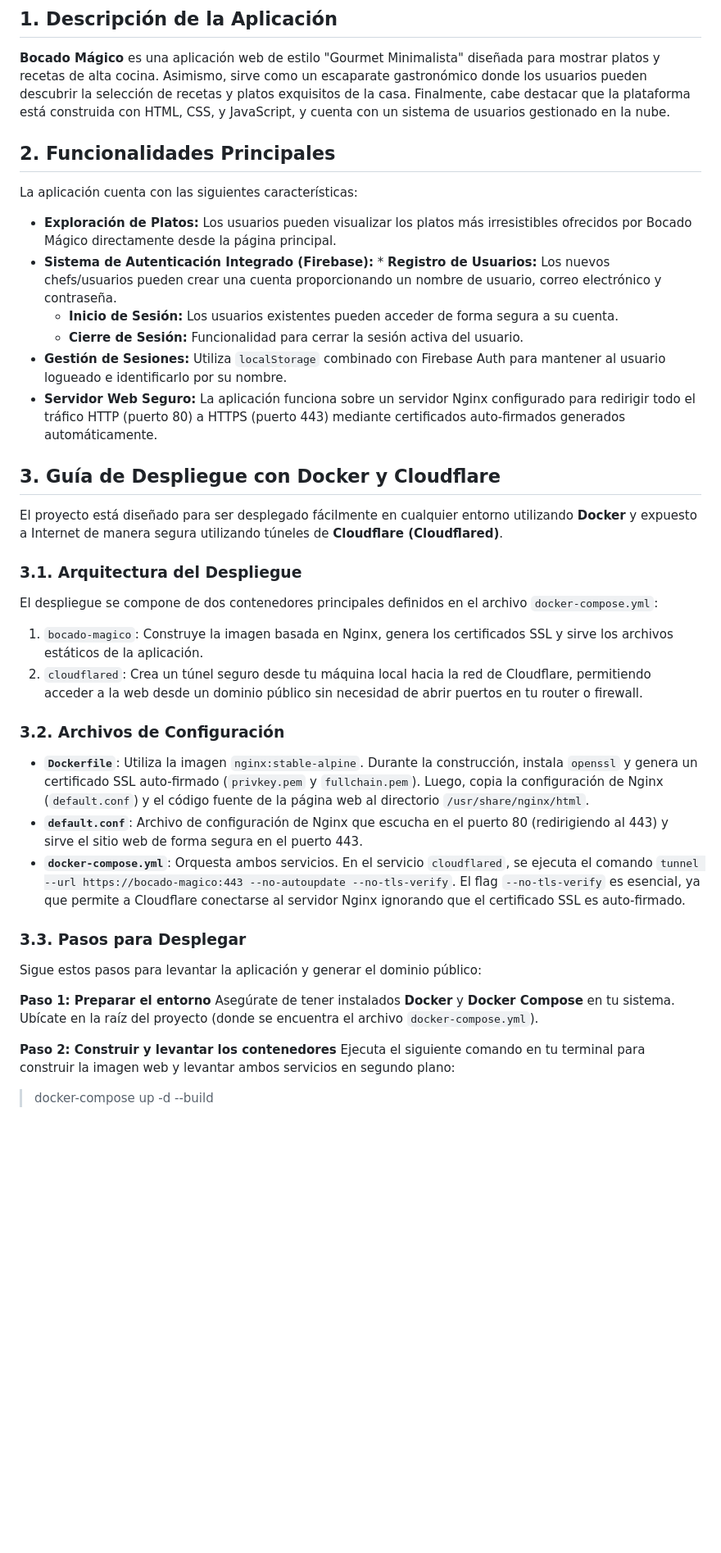
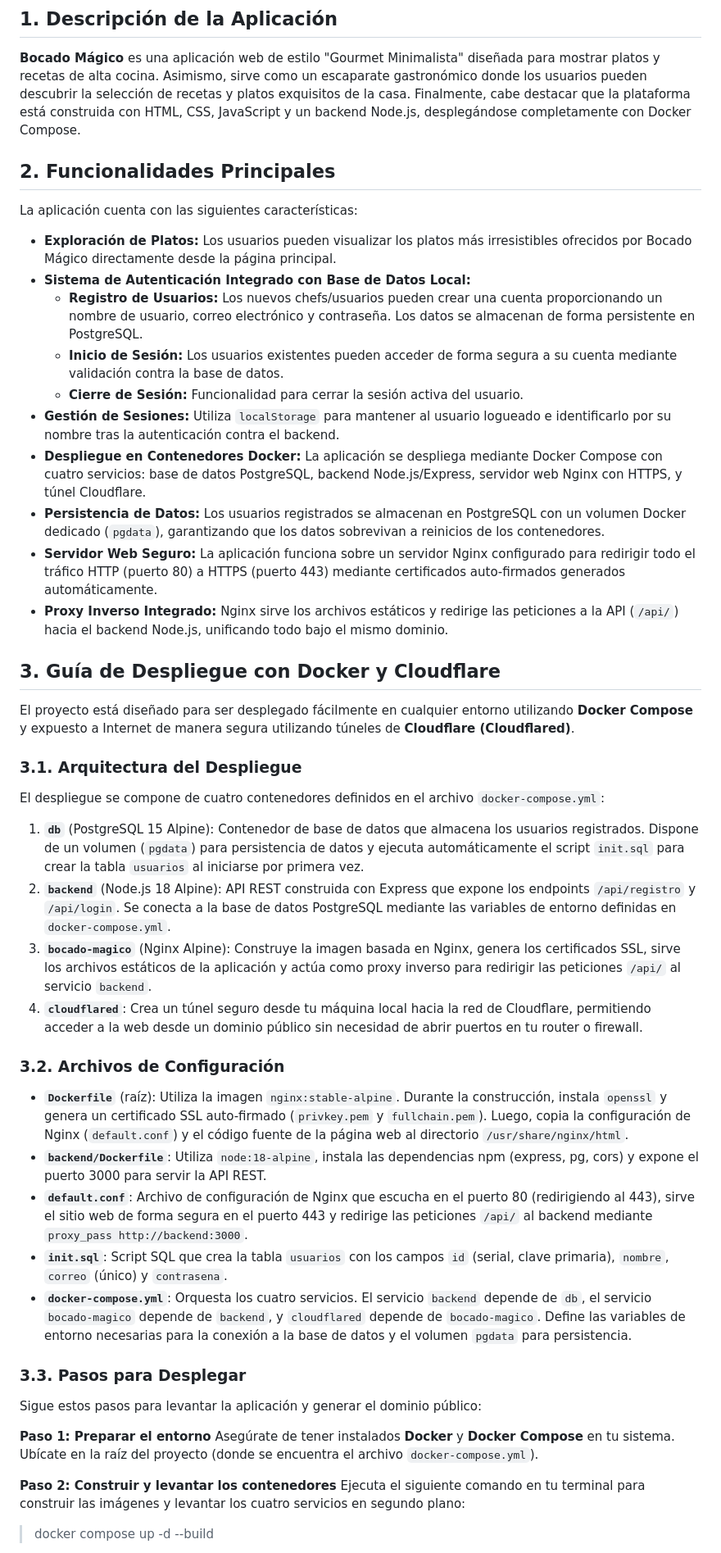
Before and after one commit to ifonlob/EntregasSSII, a Markdown page: PRACTICA 10/README.md, the part around one of its changes. Shown at 82% size. GitHub-like rendering; blank space fills up the shorter version.

Commit message:
docs: documentación actualizada para añadir conexión con PostGresSQL

```diff
--- a/PRACTICA 10/README.md
+++ b/PRACTICA 10/README.md
@@ -2,34 +2,43 @@
 
 **Bocado Mágico** es una aplicación web de estilo "Gourmet Minimalista" diseñada para mostrar platos y recetas de alta cocina.
 Asimismo, sirve como un escaparate gastronómico donde los usuarios pueden descubrir la selección de recetas y platos exquisitos de la casa.
-Finalmente, cabe destacar que la plataforma está construida con HTML, CSS, y JavaScript, y cuenta con un sistema de usuarios gestionado en la nube.
+Finalmente, cabe destacar que la plataforma está construida con HTML, CSS, JavaScript y un backend Node.js, desplegándose completamente con Docker Compose.
 
 ## 2. Funcionalidades Principales
 
 La aplicación cuenta con las siguientes características:
 
 * **Exploración de Platos:** Los usuarios pueden visualizar los platos más irresistibles ofrecidos por Bocado Mágico directamente desde la página principal.
-* **Sistema de Autenticación Integrado (Firebase):** * **Registro de Usuarios:** Los nuevos chefs/usuarios pueden crear una cuenta proporcionando un nombre de usuario, correo electrónico y contraseña.
-    * **Inicio de Sesión:** Los usuarios existentes pueden acceder de forma segura a su cuenta.
+* **Sistema de Autenticación Integrado con Base de Datos Local:**
+    * **Registro de Usuarios:** Los nuevos chefs/usuarios pueden crear una cuenta proporcionando un nombre de usuario, correo electrónico y contraseña. Los datos se almacenan de forma persistente en PostgreSQL.
+    * **Inicio de Sesión:** Los usuarios existentes pueden acceder de forma segura a su cuenta mediante validación contra la base de datos.
     * **Cierre de Sesión:** Funcionalidad para cerrar la sesión activa del usuario.
-* **Gestión de Sesiones:** Utiliza `localStorage` combinado con Firebase Auth para mantener al usuario logueado e identificarlo por su nombre.
+* **Gestión de Sesiones:** Utiliza `localStorage` para mantener al usuario logueado e identificarlo por su nombre tras la autenticación contra el backend.
+* **Despliegue en Contenedores Docker:** La aplicación se despliega mediante Docker Compose con cuatro servicios: base de datos PostgreSQL, backend Node.js/Express, servidor web Nginx con HTTPS, y túnel Cloudflare.
+* **Persistencia de Datos:** Los usuarios registrados se almacenan en PostgreSQL con un volumen Docker dedicado (`pgdata`), garantizando que los datos sobrevivan a reinicios de los contenedores.
 * **Servidor Web Seguro:** La aplicación funciona sobre un servidor Nginx configurado para redirigir todo el tráfico HTTP (puerto 80) a HTTPS (puerto 443) mediante certificados auto-firmados generados automáticamente.
+* **Proxy Inverso Integrado:** Nginx sirve los archivos estáticos y redirige las peticiones a la API (`/api/`) hacia el backend Node.js, unificando todo bajo el mismo dominio.
 
 ## 3. Guía de Despliegue con Docker y Cloudflare
 
-El proyecto está diseñado para ser desplegado fácilmente en cualquier entorno utilizando **Docker** y expuesto a Internet de manera segura utilizando túneles de **Cloudflare (Cloudflared)**.
+El proyecto está diseñado para ser desplegado fácilmente en cualquier entorno utilizando **Docker Compose** y expuesto a Internet de manera segura utilizando túneles de **Cloudflare (Cloudflared)**.
 
 ### 3.1. Arquitectura del Despliegue
 
-El despliegue se compone de dos contenedores principales definidos en el archivo `docker-compose.yml`:
-1.  `bocado-magico`: Construye la imagen basada en Nginx, genera los certificados SSL y sirve los archivos estáticos de la aplicación.
-2.  `cloudflared`: Crea un túnel seguro desde tu máquina local hacia la red de Cloudflare, permitiendo acceder a la web desde un dominio público sin necesidad de abrir puertos en tu router o firewall.
+El despliegue se compone de cuatro contenedores definidos en el archivo `docker-compose.yml`:
+
+1. **`db`** (PostgreSQL 15 Alpine): Contenedor de base de datos que almacena los usuarios registrados. Dispone de un volumen (`pgdata`) para persistencia de datos y ejecuta automáticamente el script `init.sql` para crear la tabla `usuarios` al iniciarse por primera vez.
+2. **`backend`** (Node.js 18 Alpine): API REST construida con Express que expone los endpoints `/api/registro` y `/api/login`. Se conecta a la base de datos PostgreSQL mediante las variables de entorno definidas en `docker-compose.yml`.
+3. **`bocado-magico`** (Nginx Alpine): Construye la imagen basada en Nginx, genera los certificados SSL, sirve los archivos estáticos de la aplicación y actúa como proxy inverso para redirigir las peticiones `/api/` al servicio `backend`.
+4. **`cloudflared`**: Crea un túnel seguro desde tu máquina local hacia la red de Cloudflare, permitiendo acceder a la web desde un dominio público sin necesidad de abrir puertos en tu router o firewall.
 
 ### 3.2. Archivos de Configuración
 
-* **`Dockerfile`**: Utiliza la imagen `nginx:stable-alpine`. Durante la construcción, instala `openssl` y genera un certificado SSL auto-firmado (`privkey.pem` y `fullchain.pem`). Luego, copia la configuración de Nginx (`default.conf`) y el código fuente de la página web al directorio `/usr/share/nginx/html`.
-* **`default.conf`**: Archivo de configuración de Nginx que escucha en el puerto 80 (redirigiendo al 443) y sirve el sitio web de forma segura en el puerto 443.
-* **`docker-compose.yml`**: Orquesta ambos servicios. En el servicio `cloudflared`, se ejecuta el comando `tunnel --url https://bocado-magico:443 --no-autoupdate --no-tls-verify`. El flag `--no-tls-verify` es esencial, ya que permite a Cloudflare conectarse al servidor Nginx ignorando que el certificado SSL es auto-firmado.
+* **`Dockerfile`** (raíz): Utiliza la imagen `nginx:stable-alpine`. Durante la construcción, instala `openssl` y genera un certificado SSL auto-firmado (`privkey.pem` y `fullchain.pem`). Luego, copia la configuración de Nginx (`default.conf`) y el código fuente de la página web al directorio `/usr/share/nginx/html`.
+* **`backend/Dockerfile`**: Utiliza `node:18-alpine`, instala las dependencias npm (express, pg, cors) y expone el puerto 3000 para servir la API REST.
+* **`default.conf`**: Archivo de configuración de Nginx que escucha en el puerto 80 (redirigiendo al 443), sirve el sitio web de forma segura en el puerto 443 y redirige las peticiones `/api/` al backend mediante `proxy_pass http://backend:3000`.
+* **`init.sql`**: Script SQL que crea la tabla `usuarios` con los campos `id` (serial, clave primaria), `nombre`, `correo` (único) y `contrasena`.
+* **`docker-compose.yml`**: Orquesta los cuatro servicios. El servicio `backend` depende de `db`, el servicio `bocado-magico` depende de `backend`, y `cloudflared` depende de `bocado-magico`. Define las variables de entorno necesarias para la conexión a la base de datos y el volumen `pgdata` para persistencia.
 
 ### 3.3. Pasos para Desplegar
 
@@ -39,7 +48,7 @@ Sigue estos pasos para levantar la aplicación y generar el dominio público:
 Asegúrate de tener instalados **Docker** y **Docker Compose** en tu sistema. Ubícate en la raíz del proyecto (donde se encuentra el archivo `docker-compose.yml`).
 
 **Paso 2: Construir y levantar los contenedores**
-Ejecuta el siguiente comando en tu terminal para construir la imagen web y levantar ambos servicios en segundo plano:
+Ejecuta el siguiente comando en tu terminal para construir las imágenes y levantar los cuatro servicios en segundo plano:
 
-> docker-compose up -d --build
+> docker compose up -d --build
 
```
Also changed, not shown: other parts of PRACTICA 10/README.md (+35 -2 lines).
